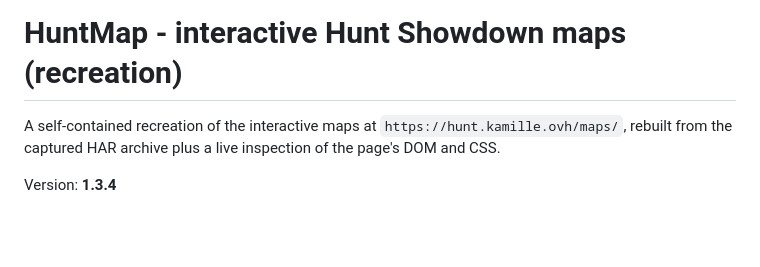
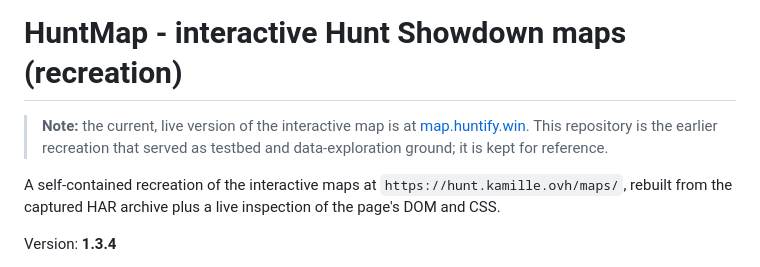
Before and after one commit to Lukas-Decker/HuntMap, a Markdown page: README.md, the part around the change. Rendered like a GitHub page; blank space fills up the shorter version.

Commit message:
docs: point to map.huntify.win as the current version

```diff
--- a/README.md
+++ b/README.md
@@ -1,4 +1,9 @@
 # HuntMap - interactive Hunt Showdown maps (recreation)
+
+> **Note:** the current, live version of the interactive map is at
+> [map.huntify.win](https://map.huntify.win). This repository is the earlier
+> recreation that served as testbed and data-exploration ground; it is kept
+> for reference.
 
 A self-contained recreation of the interactive maps at `https://hunt.kamille.ovh/maps/`,
 rebuilt from the captured HAR archive plus a live inspection of the page's DOM and CSS.
```
